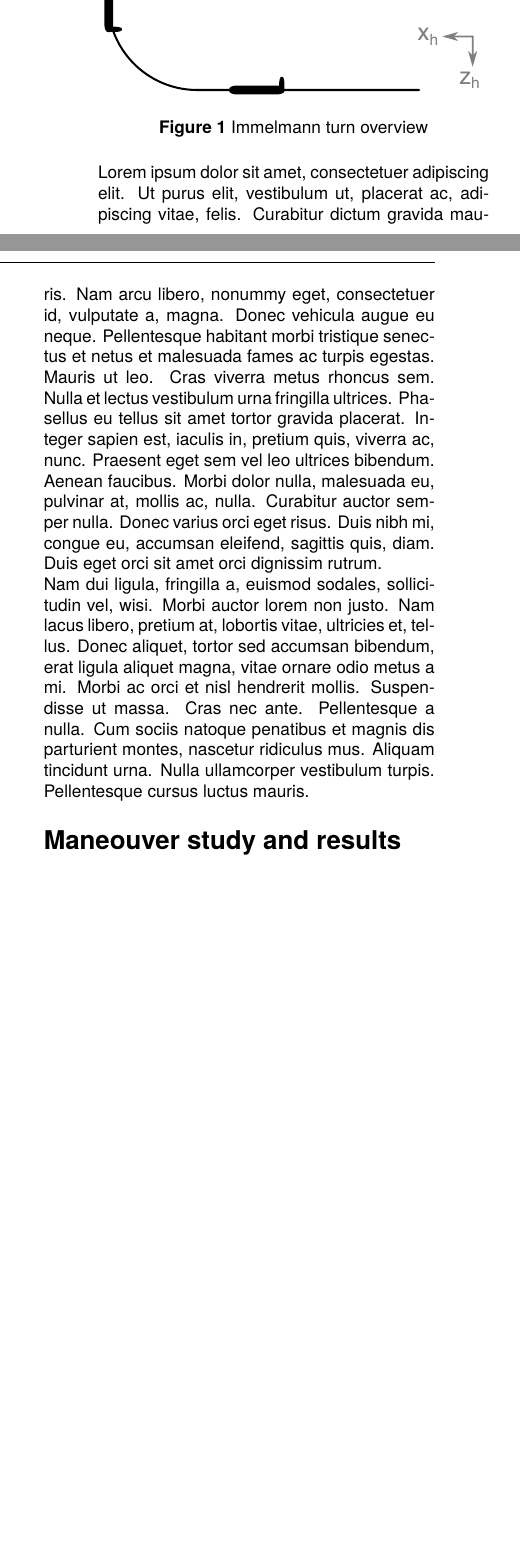
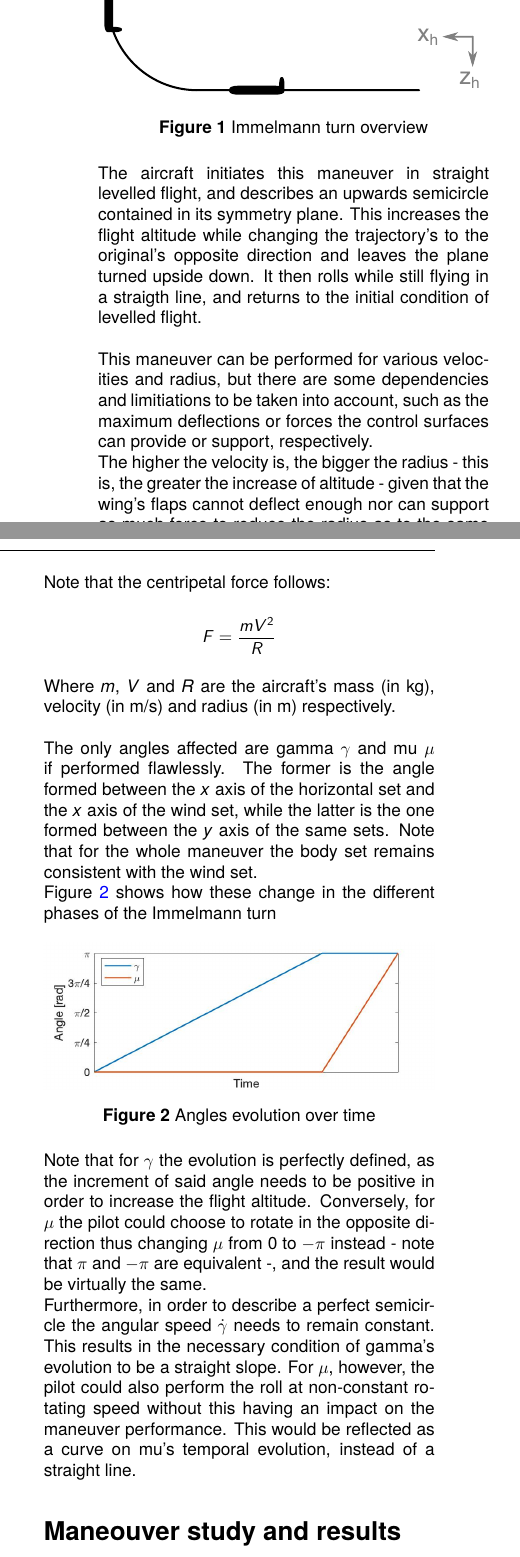
Before and after one commit to isimo00/immelmann-turn, a LaTeX document (tex/immelmann.tex, which reads tex/introduction.tex): two parts of the columns of the page before the commit and two parts of the columns of page 1 of 2 after it, joined at a grey line, cut so that both start at the same text, the shorter picture padded with empty space. Compiled offline with pdfLaTeX.

Commit message:
Introduction & ParamEvolution

```diff
--- a/tex/immelmann.tex
+++ b/tex/immelmann.tex
@@ -23,13 +23,7 @@
 	\tableofcontents
 	\section*{Introduction}
 	\addcontentsline{toc}{section}{Introduction}
-	The Immelmann turn, named after German World War I flying ace Max Immelmann, is an an  aerobatic maneuver that results in level-flight of the aircraft in the opposite direction and higher altitude.
-
-		\includegraphics[width=\linewidth]{figures/immelmann-overview}
-		\captionof{figure}{Immelmann turn overview}
-		\vspace*{0.5cm}
-
-	\lipsum[1-2]
+	\input{introduction}
 
 	\input{eqmov}
 
--- /dev/null
+++ b/tex/introduction.tex
@@ -0,0 +1,29 @@
+\vspace{-0.5cm}
+The Immelmann turn, named after German World War I flying ace Max Immelmann, is an an  aerobatic maneuver that results in level-flight of the aircraft in the opposite direction and higher altitude.
+
+\includegraphics[width=\linewidth]{figures/immelmann-overview}
+\captionof{figure}{Immelmann turn overview}
+\vspace*{0.5cm}
+
+The aircraft initiates this maneuver in straight levelled flight, and describes an upwards semicircle contained in its symmetry plane. This increases the flight altitude while changing the trajectory's to the original's opposite direction and leaves the plane turned upside down. It then rolls while still flying in a straigth line, and returns to the initial condition of levelled flight.\\
+
+This maneuver can be performed for various velocities and radius, but there are some dependencies and limitiations to be taken into account, such as the maximum deflections or forces the control surfaces can provide or support, respectively.
+
+The higher the velocity is, the bigger the radius - this is, the greater the increase of altitude - given that the wing's flaps cannot deflect enough nor can support as much force to reduce the radius as to the same menauver for a lowe velocity.
+
+Note that the centripetal force follows:
+\[
+	F=\frac{mV^2}{R}
+\]
+Where \textit{m}, \textit{V} and \textit{R} are the aircraft's mass (in kg), velocity (in m/s) and radius (in m) respectively. \\
+
+The only angles affected are gamma $\gamma$ and mu $\mu$ if performed flawlessly. The former is the angle formed between the \textit{x} axis of the horizontal set and the \textit{x} axis of the wind set, while the latter is the one formed between the \textit{y} axis of the same sets. Note that for the whole maneuver the body set remains consistent with the wind set.\\
+Figure \ref{fig:paramEvolution} shows how these change in the different phases of the Immelmann turn\\
+
+	\includegraphics[width=\linewidth]{../matlab/paramEvolution.jpg}
+	\captionof{figure}{Angles evolution over time}
+	\label{fig:paramEvolution}
+	\vspace{0.5cm}
+
+Note that for $\gamma$ the evolution is perfectly defined, as the increment of said angle needs to be positive in order to increase the flight altitude. Conversely, for $\mu$ the pilot could choose to rotate in the opposite direction thus changing $\mu$ from 0 to $-\pi$ instead - note that $\pi$ and $-\pi$ are equivalent -, and the result would be virtually the same.\\
+Furthermore, in order to describe a perfect semicircle the angular speed $\dot{\gamma}$ needs to remain constant. This results in the necessary condition of gamma's evolution to be a straight slope. For $\mu$, however, the pilot could also perform the roll at non-constant rotating speed without this having an impact on the maneuver performance. This would be reflected as a curve on mu's temporal evolution, instead of a straight line.
```
Also changed, not shown: matlab/paramEvolution.jpg (added), tex/figures/paramEvolution.pdf (added), tex/immelmann.pdf, 4 other files.
